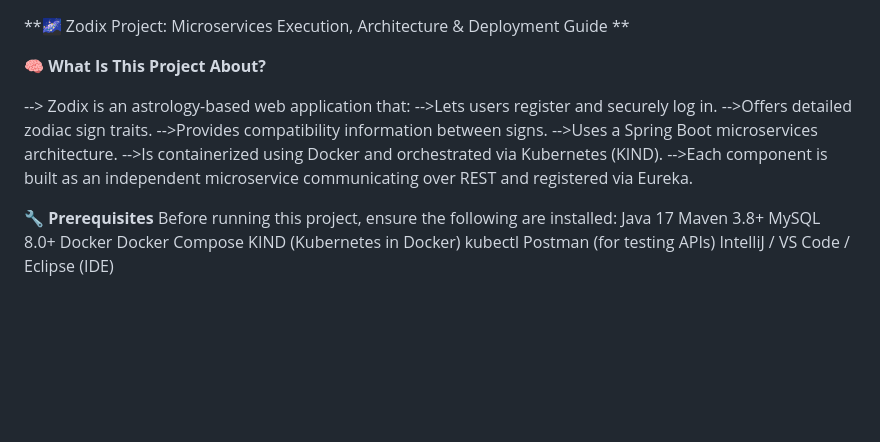
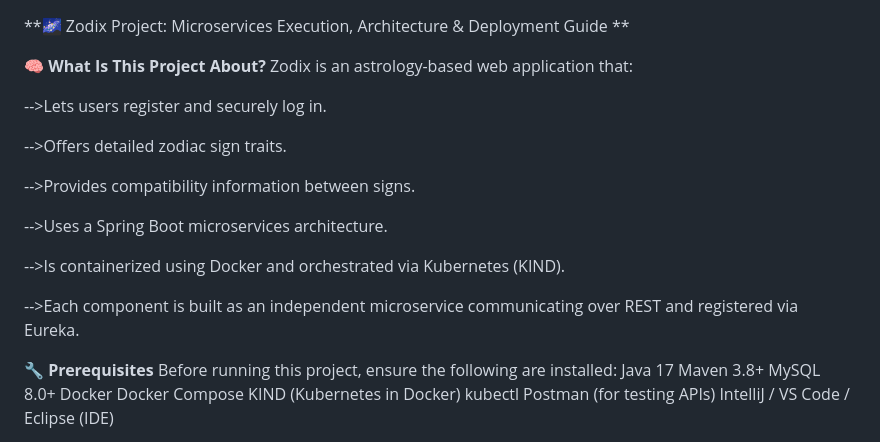
Before and after one commit to SoumyyaaJain/Zodix-Microservices, a Markdown page: README.md, the part around the change. Rendered like a GitHub page; blank space fills up the shorter version.

```diff
--- a/README.md
+++ b/README.md
@@ -2,14 +2,20 @@
 **
 
 **🧠 What Is This Project About?**
+Zodix is an astrology-based web application that:
 
---> Zodix is an astrology-based web application that:
 -->Lets users register and securely log in.
+
 -->Offers detailed zodiac sign traits.
+
 -->Provides compatibility information between signs.
+
 -->Uses a Spring Boot microservices architecture.
+
 -->Is containerized using Docker and orchestrated via Kubernetes (KIND).
+
 -->Each component is built as an independent microservice communicating over REST and registered via Eureka.
+
 
 **🔧 Prerequisites**
 Before running this project, ensure the following are installed:
```
